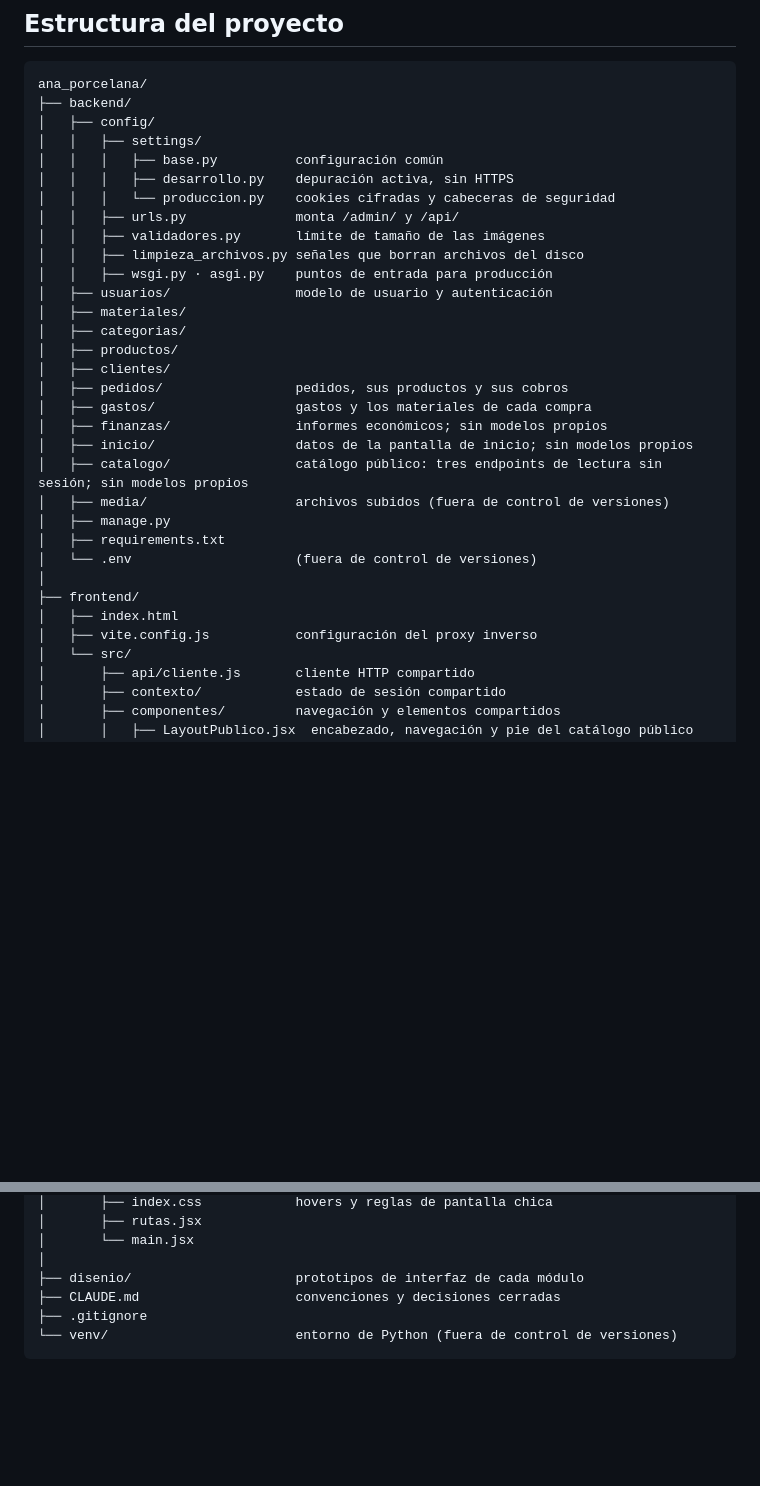
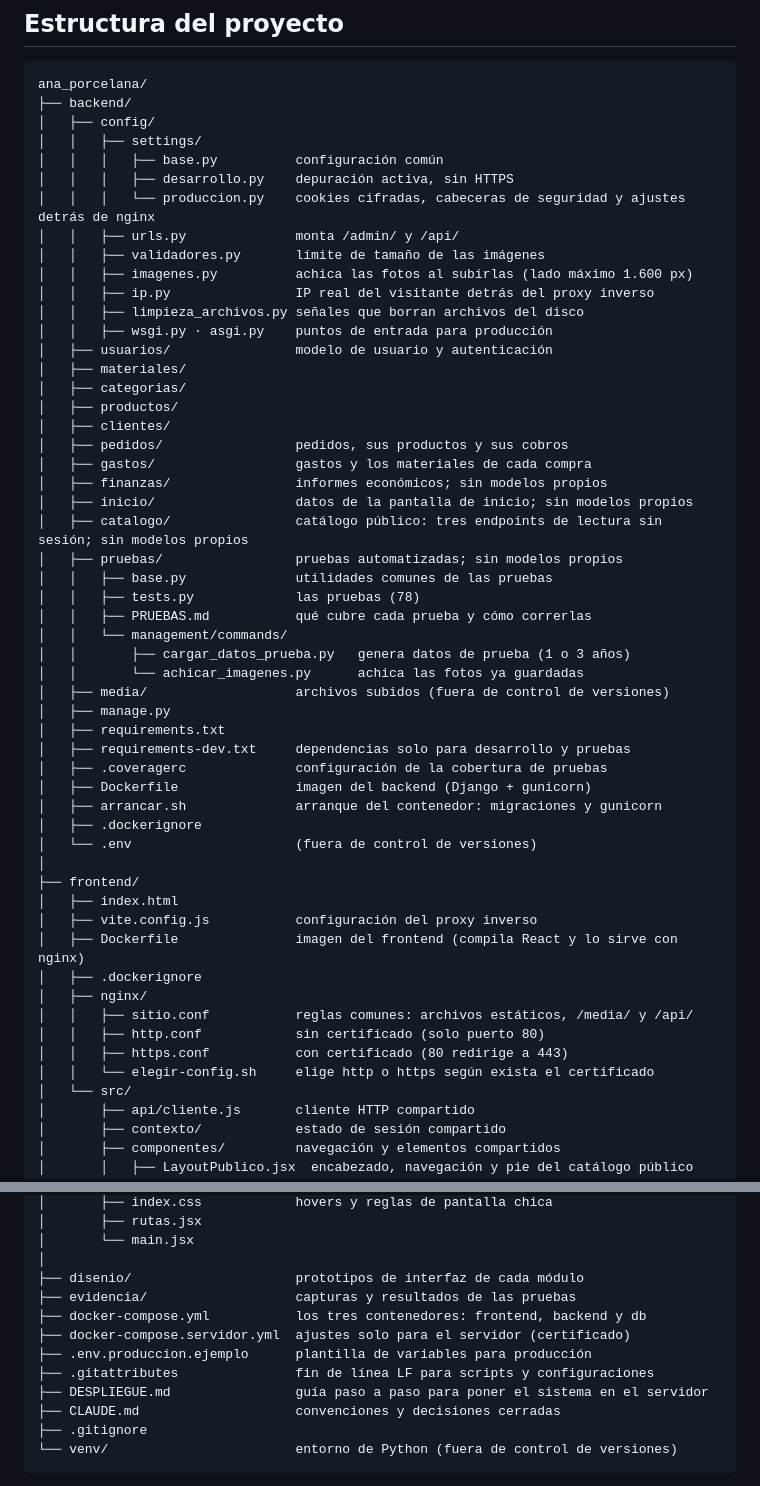
Before and after one commit to AnaLuciaLlompart/ana_porcelana, a Markdown page: README.md, 2 parts joined by grey strips. Rendered like a GitHub page; blank space fills up the shorter version.

Commit message:
README: estructura actual del proyecto
El árbol de "Estructura del proyecto" pasa a reflejar lo que hay hoy:
config/ip.py, la app pruebas con sus comandos, los Dockerfile, nginx/,
docker-compose y los archivos de despliegue de la raíz.

```diff
--- a/README.md
+++ b/README.md
@@ -140,9 +140,11 @@ ana_porcelana/
 │   │   ├── settings/
 │   │   │   ├── base.py          configuración común
 │   │   │   ├── desarrollo.py    depuración activa, sin HTTPS
-│   │   │   └── produccion.py    cookies cifradas y cabeceras de seguridad
+│   │   │   └── produccion.py    cookies cifradas, cabeceras de seguridad y ajustes detrás de nginx
 │   │   ├── urls.py              monta /admin/ y /api/
 │   │   ├── validadores.py       límite de tamaño de las imágenes
+│   │   ├── imagenes.py          achica las fotos al subirlas (lado máximo 1.600 px)
+│   │   ├── ip.py                IP real del visitante detrás del proxy inverso
 │   │   ├── limpieza_archivos.py señales que borran archivos del disco
 │   │   ├── wsgi.py · asgi.py    puntos de entrada para producción
 │   ├── usuarios/                modelo de usuario y autenticación
@@ -155,14 +157,33 @@ ana_porcelana/
 │   ├── finanzas/                informes económicos; sin modelos propios
 │   ├── inicio/                  datos de la pantalla de inicio; sin modelos propios
 │   ├── catalogo/                catálogo público: tres endpoints de lectura sin sesión; sin modelos propios
+│   ├── pruebas/                 pruebas automatizadas; sin modelos propios
+│   │   ├── base.py              utilidades comunes de las pruebas
+│   │   ├── tests.py             las pruebas (78)
+│   │   ├── PRUEBAS.md           qué cubre cada prueba y cómo correrlas
+│   │   └── management/commands/
+│   │       ├── cargar_datos_prueba.py   genera datos de prueba (1 o 3 años)
+│   │       └── achicar_imagenes.py      achica las fotos ya guardadas
 │   ├── media/                   archivos subidos (fuera de control de versiones)
 │   ├── manage.py
 │   ├── requirements.txt
+│   ├── requirements-dev.txt     dependencias solo para desarrollo y pruebas
+│   ├── .coveragerc              configuración de la cobertura de pruebas
+│   ├── Dockerfile               imagen del backend (Django + gunicorn)
+│   ├── arrancar.sh              arranque del contenedor: migraciones y gunicorn
+│   ├── .dockerignore
 │   └── .env                     (fuera de control de versiones)
 │
 ├── frontend/
 │   ├── index.html
 │   ├── vite.config.js           configuración del proxy inverso
+│   ├── Dockerfile               imagen del frontend (compila React y lo sirve con nginx)
+│   ├── .dockerignore
+│   ├── nginx/
+│   │   ├── sitio.conf           reglas comunes: archivos estáticos, /media/ y /api/
+│   │   ├── http.conf            sin certificado (solo puerto 80)
+│   │   ├── https.conf           con certificado (80 redirige a 443)
+│   │   └── elegir-config.sh     elige http o https según exista el certificado
 │   └── src/
 │       ├── api/cliente.js       cliente HTTP compartido
 │       ├── contexto/            estado de sesión compartido
@@ -186,6 +207,12 @@ ana_porcelana/
 │       └── main.jsx
 │
 ├── disenio/                     prototipos de interfaz de cada módulo
+├── evidencia/                   capturas y resultados de las pruebas
+├── docker-compose.yml           los tres contenedores: frontend, backend y db
+├── docker-compose.servidor.yml  ajustes solo para el servidor (certificado)
+├── .env.produccion.ejemplo      plantilla de variables para producción
+├── .gitattributes               fin de línea LF para scripts y configuraciones
+├── DESPLIEGUE.md                guía paso a paso para poner el sistema en el servidor
 ├── CLAUDE.md                    convenciones y decisiones cerradas
 ├── .gitignore
 └── venv/                        entorno de Python (fuera de control de versiones)
```
